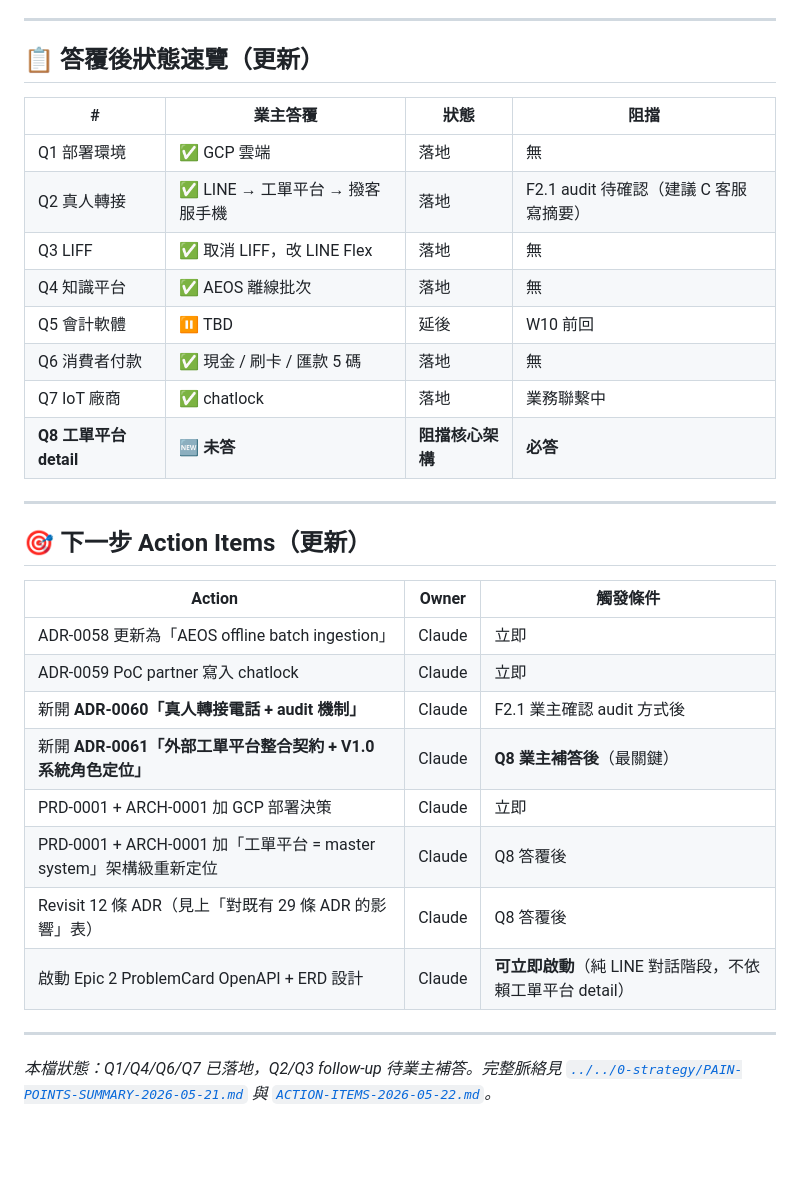
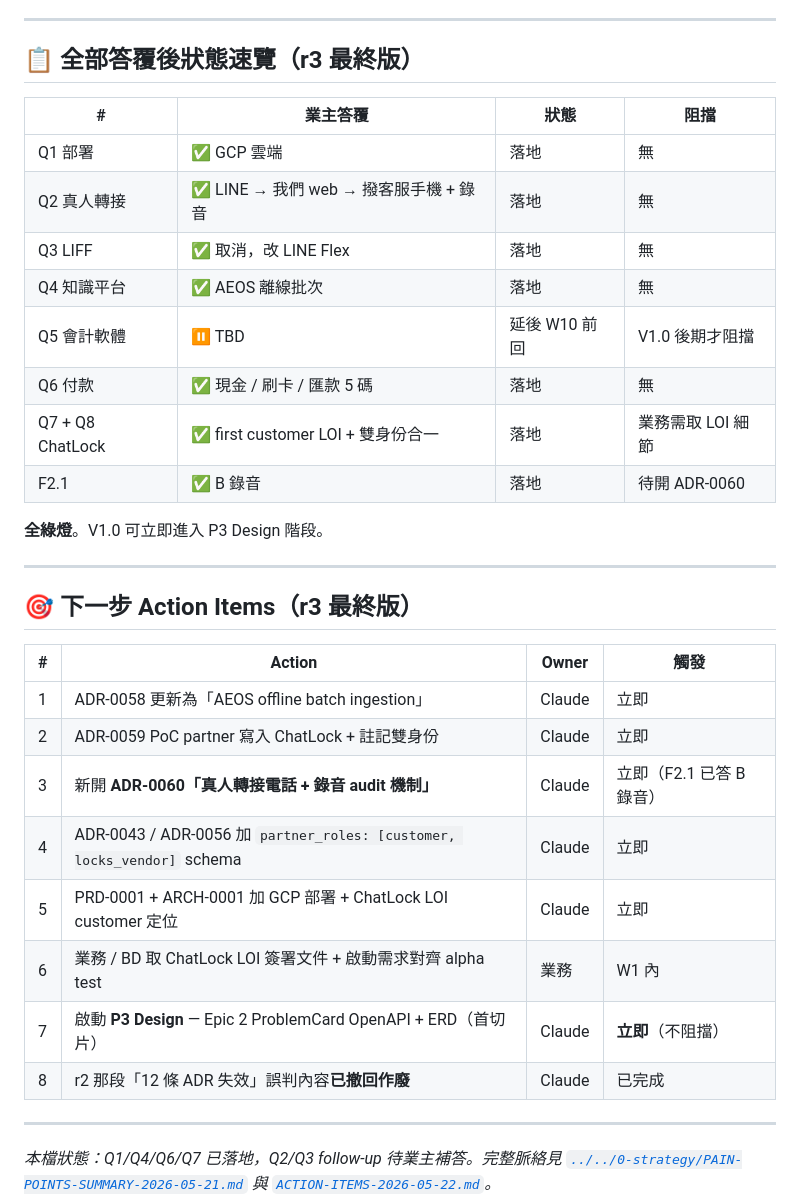
Before and after one commit to Zenobia000/chatlock_dev_docs, a Markdown page: 2-meetings/2026-05-22/OWNER-QUESTIONS-2026-05-22.md, the part around one of its changes. Drawn GitHub-style; blank space fills up the shorter version.

```diff
--- a/2-meetings/2026-05-22/OWNER-QUESTIONS-2026-05-22.md
+++ b/2-meetings/2026-05-22/OWNER-QUESTIONS-2026-05-22.md
@@ -333,33 +294,35 @@ answered_date: 2026-05-22
 
 ---
 
-## 📋 答覆後狀態速覽（更新）
+## 📋 全部答覆後狀態速覽（r3 最終版）
 
 | # | 業主答覆 | 狀態 | 阻擋 |
 |---|---|---|---|
-| Q1 部署環境 | ✅ GCP 雲端 | 落地 | 無 |
-| Q2 真人轉接 | ✅ LINE → 工單平台 → 撥客服手機 | 落地 | F2.1 audit 待確認（建議 C 客服寫摘要）|
-| Q3 LIFF | ✅ 取消 LIFF，改 LINE Flex | 落地 | 無 |
+| Q1 部署 | ✅ GCP 雲端 | 落地 | 無 |
+| Q2 真人轉接 | ✅ LINE → 我們 web → 撥客服手機 + 錄音 | 落地 | 無 |
+| Q3 LIFF | ✅ 取消，改 LINE Flex | 落地 | 無 |
 | Q4 知識平台 | ✅ AEOS 離線批次 | 落地 | 無 |
-| Q5 會計軟體 | ⏸ TBD | 延後 | W10 前回 |
-| Q6 消費者付款 | ✅ 現金 / 刷卡 / 匯款 5 碼 | 落地 | 無 |
-| Q7 IoT 廠商 | ✅ chatlock | 落地 | 業務聯繫中 |
-| **Q8 工單平台 detail** | 🆕 **未答** | **阻擋核心架構** | **必答** |
+| Q5 會計軟體 | ⏸ TBD | 延後 W10 前回 | V1.0 後期才阻擋 |
+| Q6 付款 | ✅ 現金 / 刷卡 / 匯款 5 碼 | 落地 | 無 |
+| Q7 + Q8 ChatLock | ✅ first customer LOI + 雙身份合一 | 落地 | 業務需取 LOI 細節 |
+| F2.1 | ✅ B 錄音 | 落地 | 待開 ADR-0060 |
+
+**全綠燈**。V1.0 可立即進入 P3 Design 階段。
 
 ---
 
-## 🎯 下一步 Action Items（更新）
+## 🎯 下一步 Action Items（r3 最終版）
 
-| Action | Owner | 觸發條件 |
-|---|---|---|
-| ADR-0058 更新為「AEOS offline batch ingestion」 | Claude | 立即 |
-| ADR-0059 PoC partner 寫入 chatlock | Claude | 立即 |
-| 新開 **ADR-0060「真人轉接電話 + audit 機制」** | Claude | F2.1 業主確認 audit 方式後 |
-| 新開 **ADR-0061「外部工單平台整合契約 + V1.0 系統角色定位」** | Claude | **Q8 業主補答後**（最關鍵）|
-| PRD-0001 + ARCH-0001 加 GCP 部署決策 | Claude | 立即 |
-| PRD-0001 + ARCH-0001 加「工單平台 = master system」架構級重新定位 | Claude | Q8 答覆後 |
-| Revisit 12 條 ADR（見上「對既有 29 條 ADR 的影響」表）| Claude | Q8 答覆後 |
-| 啟動 Epic 2 ProblemCard OpenAPI + ERD 設計 | Claude | **可立即啟動**（純 LINE 對話階段，不依賴工單平台 detail）|
+| # | Action | Owner | 觸發 |
+|---|---|---|---|
+| 1 | ADR-0058 更新為「AEOS offline batch ingestion」 | Claude | 立即 |
+| 2 | ADR-0059 PoC partner 寫入 ChatLock + 註記雙身份 | Claude | 立即 |
+| 3 | 新開 **ADR-0060「真人轉接電話 + 錄音 audit 機制」** | Claude | 立即（F2.1 已答 B 錄音）|
+| 4 | ADR-0043 / ADR-0056 加 `partner_roles: [customer, locks_vendor]` schema | Claude | 立即 |
+| 5 | PRD-0001 + ARCH-0001 加 GCP 部署 + ChatLock LOI customer 定位 | Claude | 立即 |
+| 6 | 業務 / BD 取 ChatLock LOI 簽署文件 + 啟動需求對齊 alpha test | 業務 | W1 內 |
+| 7 | 啟動 **P3 Design** — Epic 2 ProblemCard OpenAPI + ERD（首切片）| Claude | **立即**（不阻擋）|
+| 8 | r2 那段「12 條 ADR 失效」誤判內容**已撤回作廢** | Claude | 已完成 |
 
 ---
 
```
Also changed, not shown: other parts of 2-meetings/2026-05-22/OWNER-QUESTIONS-2026-05-22.md (+55 -94 lines).
